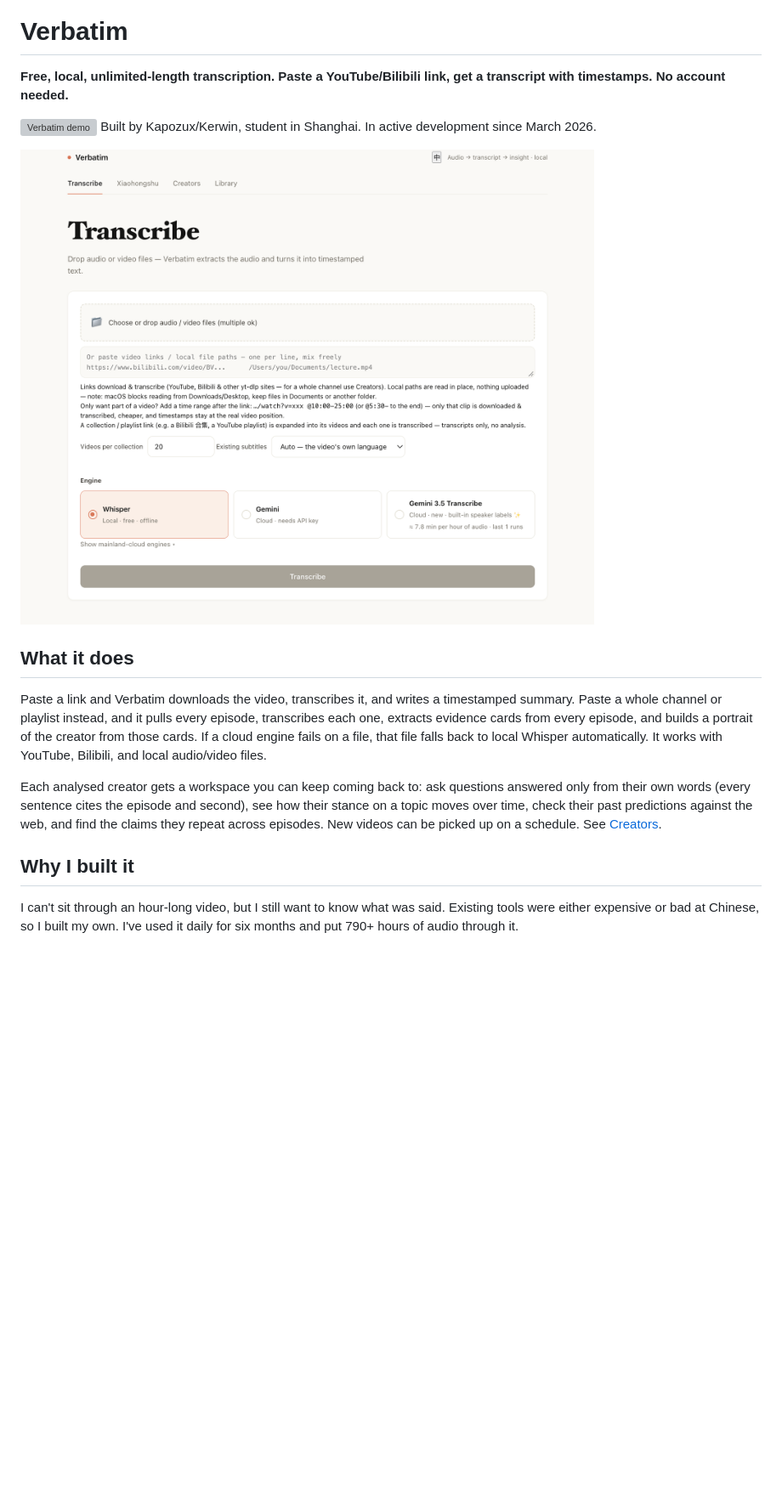
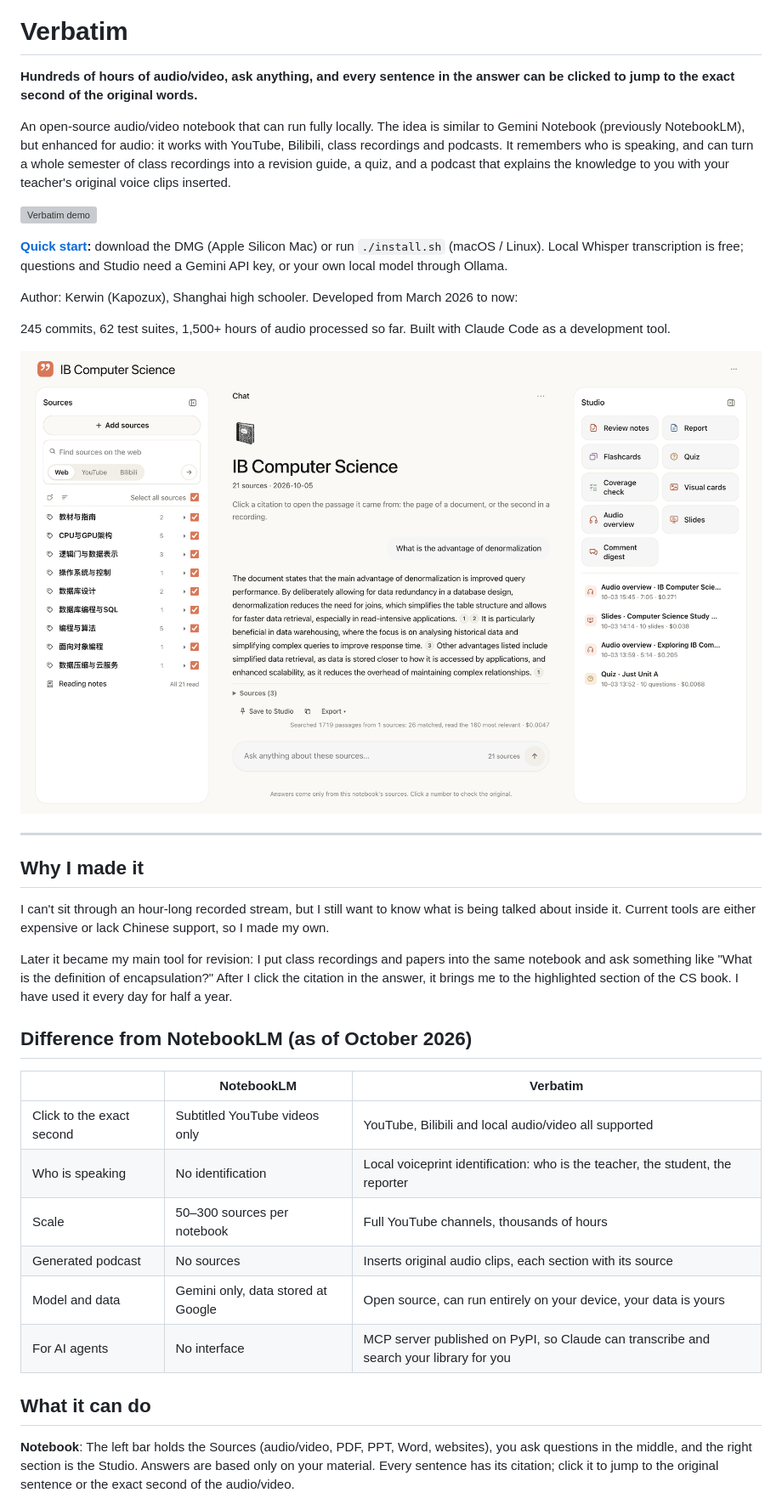
Before and after one commit to Kapozux/_Verbatim_, a Markdown page: README.md, the part around one of its changes. Shown at 85% size. GitHub-like rendering; pictures changed too: docs/verbatim.png; blank space fills up the shorter version; grey boxes are pictures that could not be loaded.

Commit message:
README: lead with the audio notebook and how it differs from NotebookLM, with current numbers
Co-Authored-By: Claude Opus 5.5 (1M context) <noreply@anthropic.com>

```diff
--- a/README.md
+++ b/README.md
@@ -2,28 +2,42 @@
 
 # Verbatim
 
-**Free, local, unlimited-length transcription. Paste a YouTube/Bilibili link, get a transcript with timestamps. No account needed.**
+**Hundreds of hours of audio/video, ask anything, and every sentence in the answer can be clicked to jump to the exact second of the original words.**
+
+An open-source audio/video notebook that can run fully locally. The idea is similar to Gemini Notebook (previously NotebookLM), but enhanced for audio: it works with YouTube, Bilibili, class recordings and podcasts. It remembers who is speaking, and can turn a whole semester of class recordings into a revision guide, a quiz, and a podcast that explains the knowledge to you with your teacher's original voice clips inserted.
 
 ![Verbatim demo](getAudio/docs/media/verbatim-cite.gif)
-Built by Kapozux/Kerwin, student in Shanghai. In active development since March 2026.
+
+**[Quick start](#quick-start):** download the DMG (Apple Silicon Mac) or run `./install.sh` (macOS / Linux). Local Whisper transcription is free; questions and Studio need a Gemini API key, or your own local model through Ollama.
+
+Author: Kerwin (Kapozux), Shanghai high schooler. Developed from March 2026 to now:
+
+245 commits, 62 test suites, 1,500+ hours of audio processed so far.
+Built with Claude Code as a development tool.
 
 ![Verbatim](docs/verbatim.png)
 
-## What it does
+---
 
-Paste a link and Verbatim downloads the video, transcribes it, and writes a timestamped summary. Paste a
-whole channel or playlist instead, and it pulls every episode, transcribes each one, extracts evidence
-cards from every episode, and builds a portrait of the creator from those cards. If a cloud engine fails
-on a file, that file falls back to local Whisper automatically. It works with YouTube, Bilibili, and
-local audio/video files.
+## Why I made it
 
-Each analysed creator gets a workspace you can keep coming back to: ask questions answered only from
-their own words (every sentence cites the episode and second), see how their stance on a topic moves
-over time, check their past predictions against the web, and find the claims they repeat across
-episodes. New videos can be picked up on a schedule. See [Creators](docs/creators.md).
+I can't sit through an hour-long recorded stream, but I still want to know what is being talked about inside it. Current tools are either expensive or lack Chinese support, so I made my own.
 
-## Why I built it
+Later it became my main tool for revision: I put class recordings and papers into the same notebook and ask something like "What is the definition of encapsulation?" After I click the citation in the answer, it brings me to the highlighted section of the CS book. I have used it every day for half a year.
 
-I can't sit through an hour-long video, but I still want to know what was said. Existing tools were
-either expensive or bad at Chinese, so I built my own. I've used it daily for six months and put 790+
-hours of audio through it.
+## Difference from NotebookLM (as of October 2026)
+
+| | NotebookLM | Verbatim |
+|---|---|---|
+| Click to the exact second | Subtitled YouTube videos only | YouTube, Bilibili and local audio/video all supported |
+| Who is speaking | No identification | Local voiceprint identification: who is the teacher, the student, the reporter |
+| Scale | 50–300 sources per notebook | Full YouTube channels, thousands of hours |
+| Generated podcast | No sources | Inserts original audio clips, each section with its source |
+| Model and data | Gemini only, data stored at Google | Open source, can run entirely on your device, your data is yours |
+| For AI agents | No interface | MCP server published on PyPI, so Claude can transcribe and search your library for you |
+
+## What it can do
+
+**Notebook**: The left bar holds the Sources (audio/video, PDF, PPT, Word, websites), you ask questions in the middle, and the right section is the Studio.
+Answers are based only on your material. Every sentence has its citation; click it to jump to the original sentence or the exact second of the audio/video.
+
```
Also changed, not shown: other parts of README.md (+18 -40 lines).
